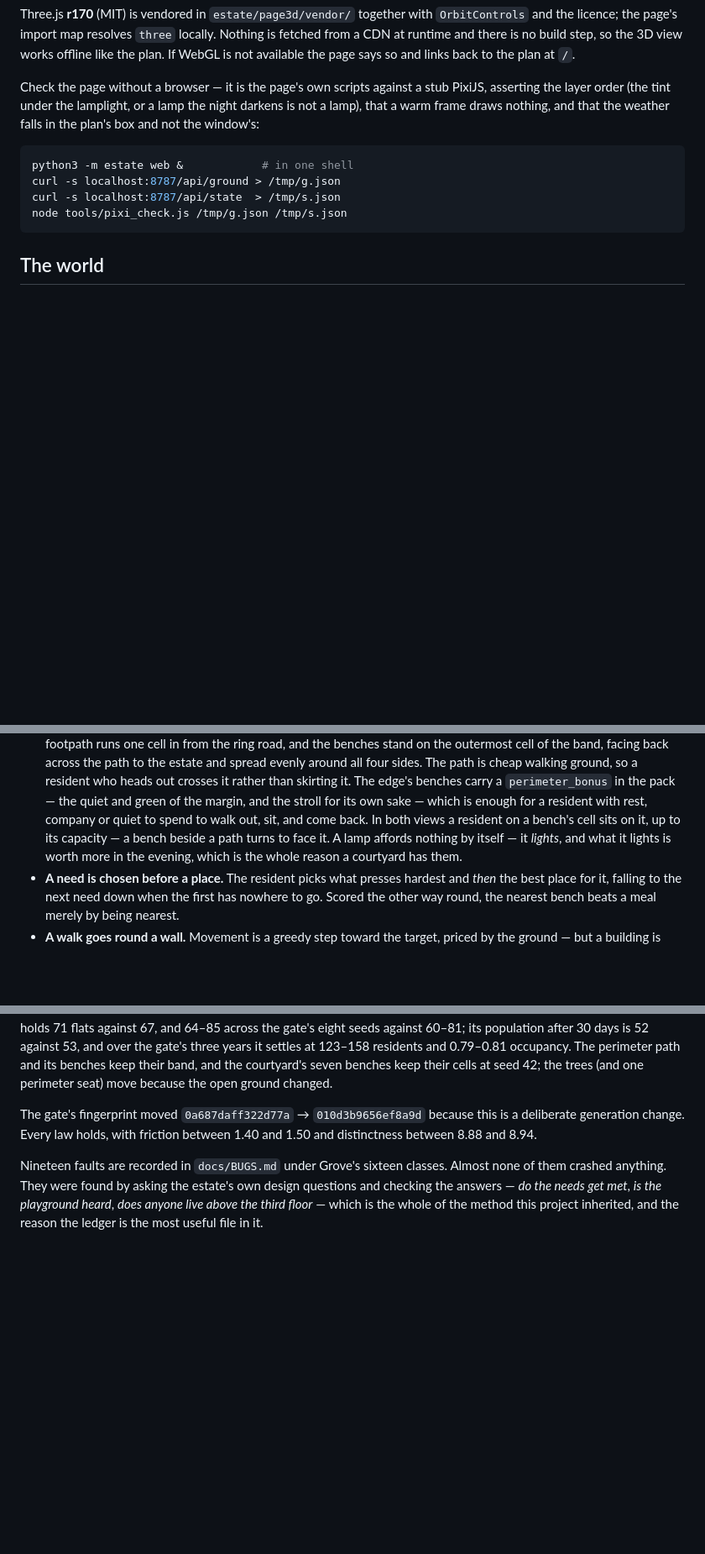
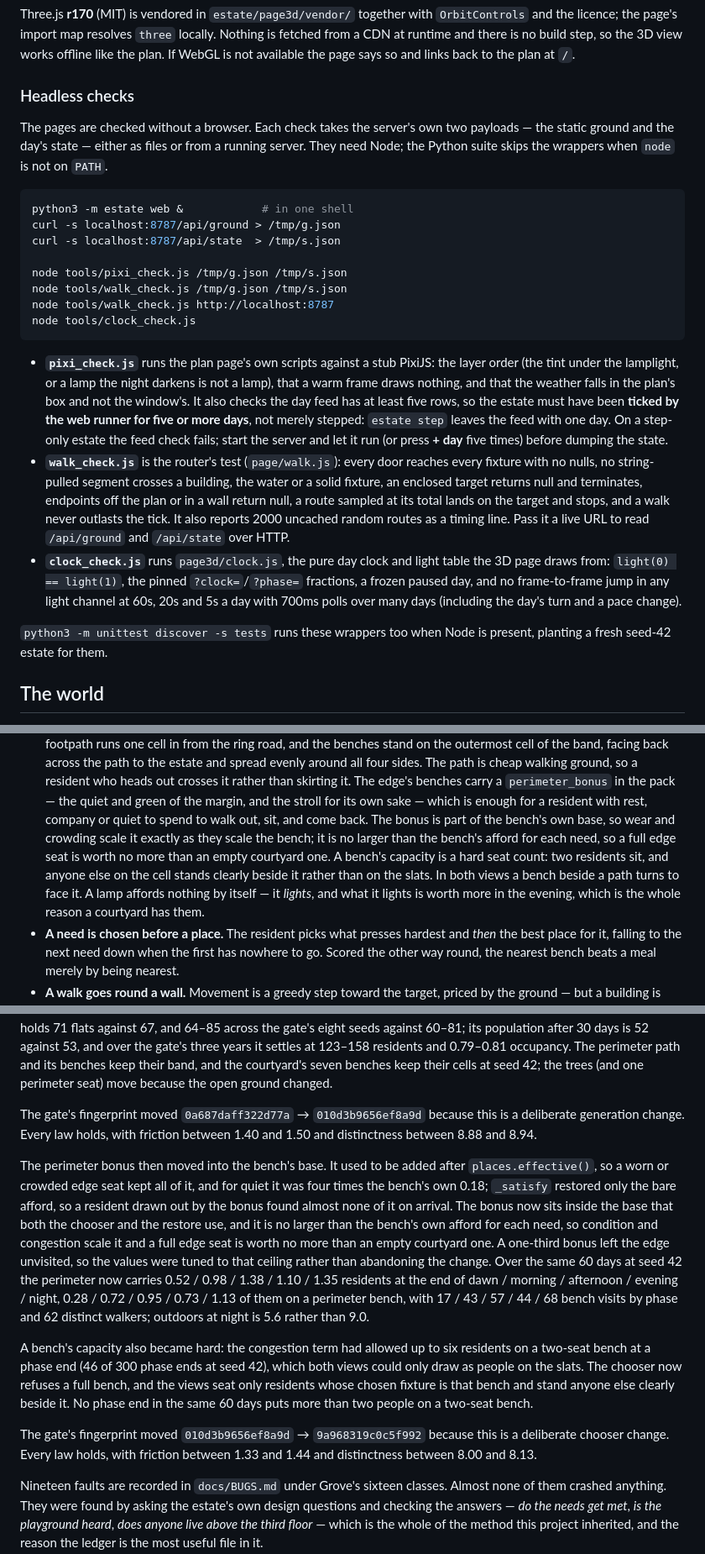
Before and after one commit to yakovkhalinsky/llm-world, a Markdown page: apps/estate/README.md, 3 parts joined by grey strips. Shown at 84% size. Rendered like a GitHub page; blank space fills up the shorter version.

Commit message:
The README names the checks, and records what the benches did.
The headless-check section now sits beside `pixi_check.js` and documents the
two new Node checks: `walk_check.js` (the router: doors to every fixture, no
crossing, nulls, sample and duration, and 2000 random routes as a timing
line; files or a live URL) and `clock_check.js` (the pure day clock: no jump
at the turn or on a poll, the pins, a frozen day). It also gives the recipe
the day-feed check needs — the estate must have been ticked by the web
runner for five or more days, not merely stepped — and says the Python suite
skips these wrappers when Node is absent.

The world section now says what the perimeter bonus is: part of the bench's
base, scaled by wear and crowding, no larger than the bench's own afford,
with a bench's capacity a hard seat count. The status records the same 60-day
numbers as the bench commit (perimeter residents and visits by phase,
distinct walkers, night outdoors, and no bench over capacity) and the gate's
new fingerprint `010d3b9656ef8a9d` -> `9a968319c0c5f992`, with friction
1.33-1.44 and distinctness 8.00-8.13. The layout table lists the new clock
module and both checks.

The "3 blocks" line is gone from the code as well: `estate new` and both
headers count blocks, not the shop (see the cards commit), so the README
describes the row it actually prints.

Co-Authored-By: Claude Code <noreply@anthropic.com>

````diff
--- a/apps/estate/README.md
+++ b/apps/estate/README.md
@@ -153,17 +153,49 @@ with `OrbitControls` and the licence; the page's import map resolves
 build step, so the 3D view works offline like the plan. If WebGL is not
 available the page says so and links back to the plan at `/`.
 
-Check the page without a browser — it is the page's own scripts against a
-stub PixiJS, asserting the layer order (the tint under the lamplight, or
-a lamp the night darkens is not a lamp), that a warm frame draws nothing,
-and that the weather falls in the plan's box and not the window's:
+### Headless checks
+
+The pages are checked without a browser. Each check takes the server's own
+two payloads — the static ground and the day's state — either as files or
+from a running server. They need Node; the Python suite skips the wrappers
+when `node` is not on `PATH`.
 
 ```sh
 python3 -m estate web &            # in one shell
 curl -s localhost:8787/api/ground > /tmp/g.json
 curl -s localhost:8787/api/state  > /tmp/s.json
+
 node tools/pixi_check.js /tmp/g.json /tmp/s.json
+node tools/walk_check.js /tmp/g.json /tmp/s.json
+node tools/walk_check.js http://localhost:8787
+node tools/clock_check.js
 ```
+
+- **`pixi_check.js`** runs the plan page's own scripts against a stub
+  PixiJS: the layer order (the tint under the lamplight, or a lamp the
+  night darkens is not a lamp), that a warm frame draws nothing, and that
+  the weather falls in the plan's box and not the window's. It also checks
+  the day feed has at least five rows, so the estate must have been
+  **ticked by the web runner for five or more days**, not merely stepped:
+  `estate step` leaves the feed with one day. On a step-only estate the
+  feed check fails; start the server and let it run (or press **+ day**
+  five times) before dumping the state.
+- **`walk_check.js`** is the router's test (`page/walk.js`): every door
+  reaches every fixture with no nulls, no string-pulled segment crosses a
+  building, the water or a solid fixture, an enclosed target returns null
+  and terminates, endpoints off the plan or in a wall return null, a route
+  sampled at its total lands on the target and stops, and a walk never
+  outlasts the tick. It also reports 2000 uncached random routes as a
+  timing line. Pass it a live URL to read `/api/ground` and `/api/state`
+  over HTTP.
+- **`clock_check.js`** runs `page3d/clock.js`, the pure day clock and light
+  table the 3D page draws from: `light(0) == light(1)`, the pinned
+  `?clock=`/`?phase=` fractions, a frozen paused day, and no
+  frame-to-frame jump in any light channel at 60s, 20s and 5s a day with
+  700ms polls over many days (including the day's turn and a pace change).
+
+`python3 -m unittest discover -s tests` runs these wrappers too when Node
+is present, planting a fresh seed-42 estate for them.
 
 ## The world
 
@@ -195,11 +227,15 @@ node tools/pixi_check.js /tmp/g.json /tmp/s.json
   rather than skirting it. The edge's benches carry a `perimeter_bonus` in
   the pack — the quiet and green of the margin, and the stroll for its own
   sake — which is enough for a resident with rest, company or quiet to
-  spend to walk out, sit, and come back. In both views a resident on a
-  bench's cell sits on it, up to its capacity — a bench beside a path turns
-  to face it. A lamp affords nothing by itself — it *lights*, and what it
-  lights is worth more in the evening, which is the whole reason a
-  courtyard has them.
+  spend to walk out, sit, and come back. The bonus is part of the bench's
+  own base, so wear and crowding scale it exactly as they scale the bench;
+  it is no larger than the bench's afford for each need, so a full edge
+  seat is worth no more than an empty courtyard one. A bench's capacity is
+  a hard seat count: two residents sit, and anyone else on the cell stands
+  clearly beside it rather than on the slats. In both views a bench beside
+  a path turns to face it. A lamp affords nothing by itself — it *lights*,
+  and what it lights is worth more in the evening, which is the whole
+  reason a courtyard has them.
 - **A need is chosen before a place.** The resident picks what presses
   hardest and *then* the best place for it, falling to the next need down
   when the first has nowhere to go. Scored the other way round, the nearest
@@ -293,6 +332,33 @@ The gate's fingerprint moved `0a687daff322d77a` → `010d3b9656ef8a9d`
 because this is a deliberate generation change. Every law holds, with
 friction between 1.40 and 1.50 and distinctness between 8.88 and 8.94.
 
+The perimeter bonus then moved into the bench's base. It used to be added
+after `places.effective()`, so a worn or crowded edge seat kept all of it,
+and for quiet it was four times the bench's own 0.18; `_satisfy` restored
+only the bare afford, so a resident drawn out by the bonus found almost
+none of it on arrival. The bonus now sits inside the base that both the
+chooser and the restore use, and it is no larger than the bench's own
+afford for each need, so condition and congestion scale it and a full edge
+seat is worth no more than an empty courtyard one. A one-third bonus left
+the edge unvisited, so the values were tuned to that ceiling rather than
+abandoning the change. Over the same 60 days at seed 42 the perimeter now
+carries 0.52 / 0.98 / 1.38 / 1.10 / 1.35 residents at the end of dawn /
+morning / afternoon / evening / night, 0.28 / 0.72 / 0.95 / 0.73 / 1.13 of
+them on a perimeter bench, with 17 / 43 / 57 / 44 / 68 bench visits by
+phase and 62 distinct walkers; outdoors at night is 5.6 rather than 9.0.
+
+A bench's capacity also became hard: the congestion term had allowed up to
+six residents on a two-seat bench at a phase end (46 of 300 phase ends at
+seed 42), which both views could only draw as people on the slats. The
+chooser now refuses a full bench, and the views seat only residents whose
+chosen fixture is that bench and stand anyone else clearly beside it. No
+phase end in the same 60 days puts more than two people on a two-seat
+bench.
+
+The gate's fingerprint moved `010d3b9656ef8a9d` → `9a968319c0c5f992`
+because this is a deliberate chooser change. Every law holds, with friction
+between 1.33 and 1.44 and distinctness between 8.00 and 8.13.
+
 Nineteen faults are recorded in `docs/BUGS.md` under Grove's sixteen
 classes. Almost none of them crashed anything. They were found by asking
 the estate's own design questions and checking the answers — *do the needs
````
Also changed, not shown: other parts of apps/estate/README.md (+3 -0 lines).
